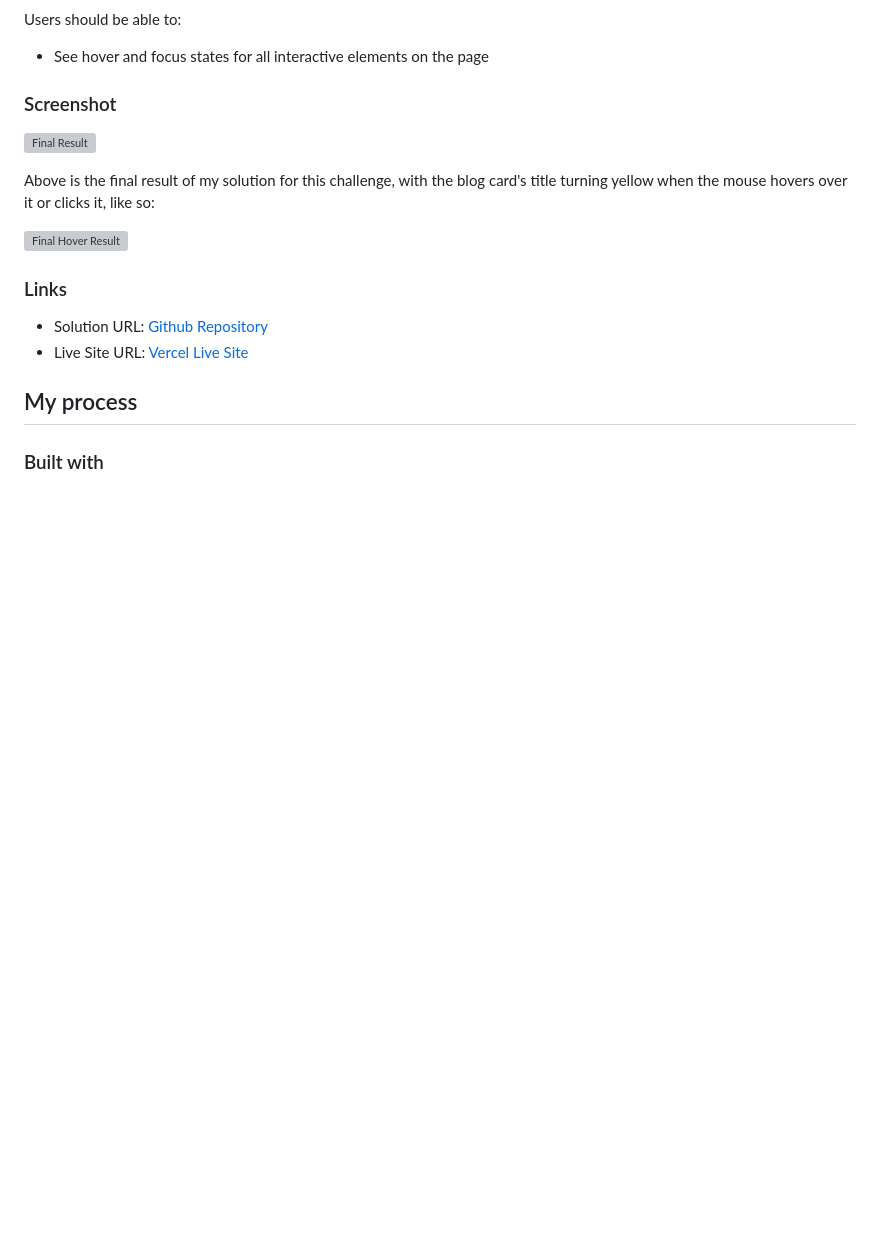
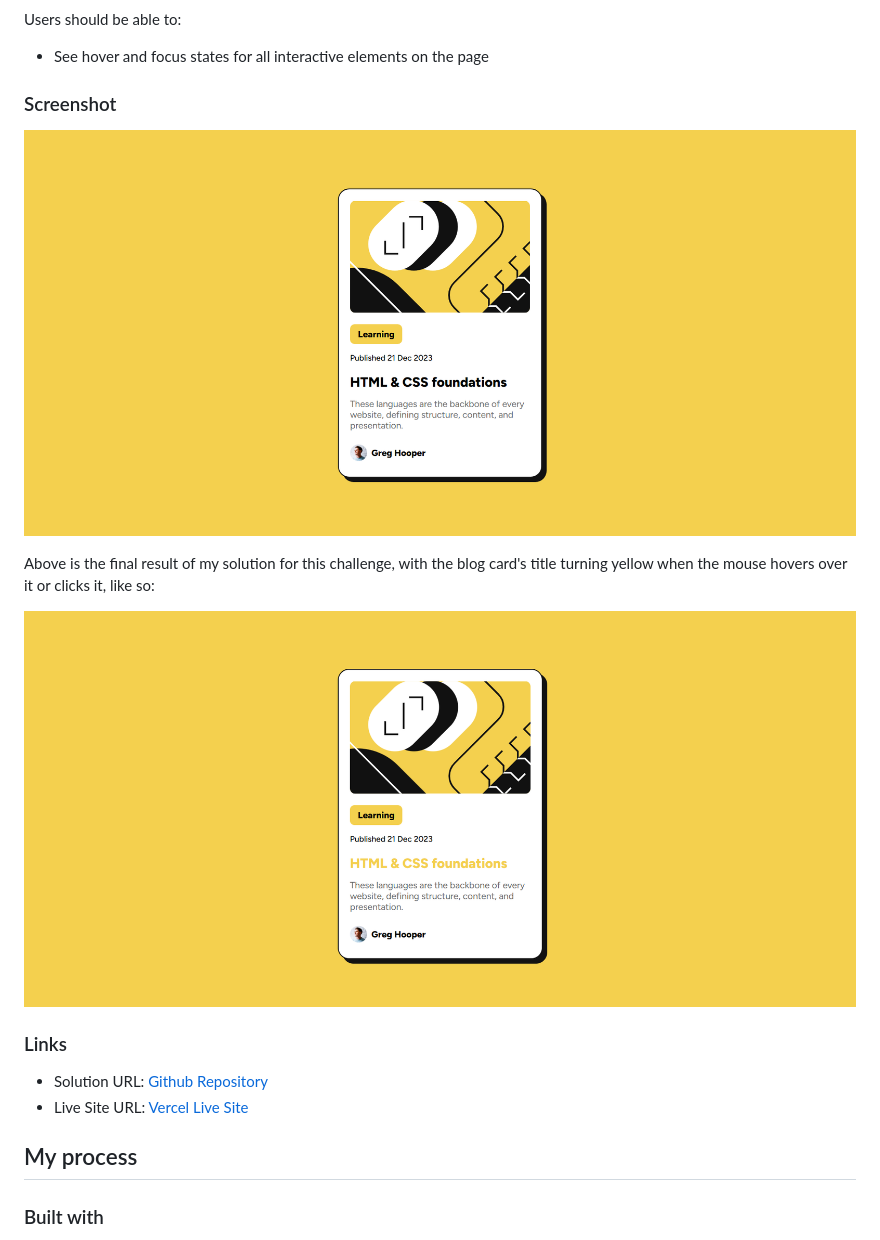
Before and after one commit to realynnsio/challenge-blog-preview-card, a Markdown page: README.md, the part around the change. Drawn GitHub-style; blank space fills up the shorter version; grey boxes are pictures that could not be loaded.

Commit message:
fix: README image path breaking

```diff
--- a/README.md
+++ b/README.md
@@ -24,11 +24,11 @@ Users should be able to:
 
 ### Screenshot
 
-![Final Result](.\assets\images\screenshoot.png)
+![Final Result](assets/images/screenshoot.png)
 
 Above is the final result of my solution for this challenge, with the blog card's title turning yellow when the mouse hovers over it or clicks it, like so:
 
-![Final Hover Result](.\assets\images\screenshoot_hover.png)
+![Final Hover Result](assets/images/screenshoot_hover.png)
 
 
 ### Links
```
